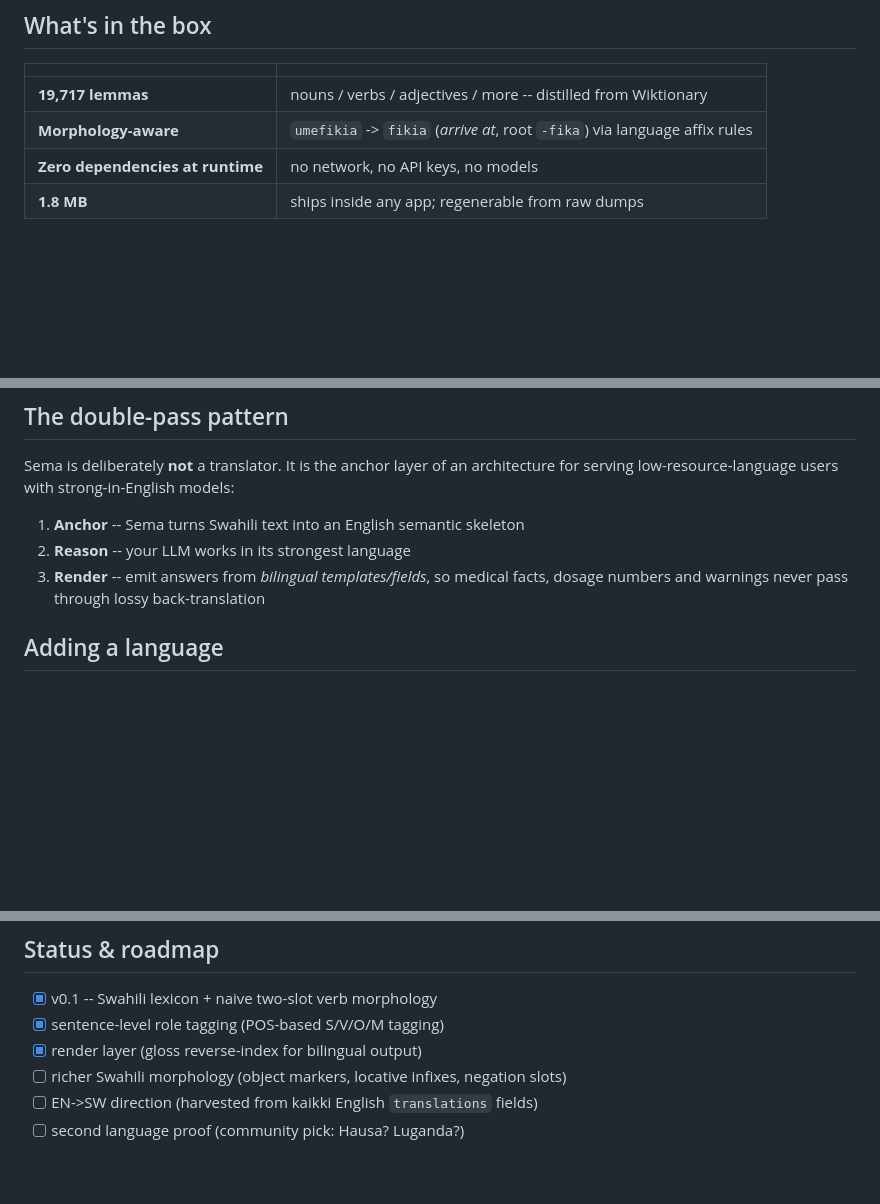
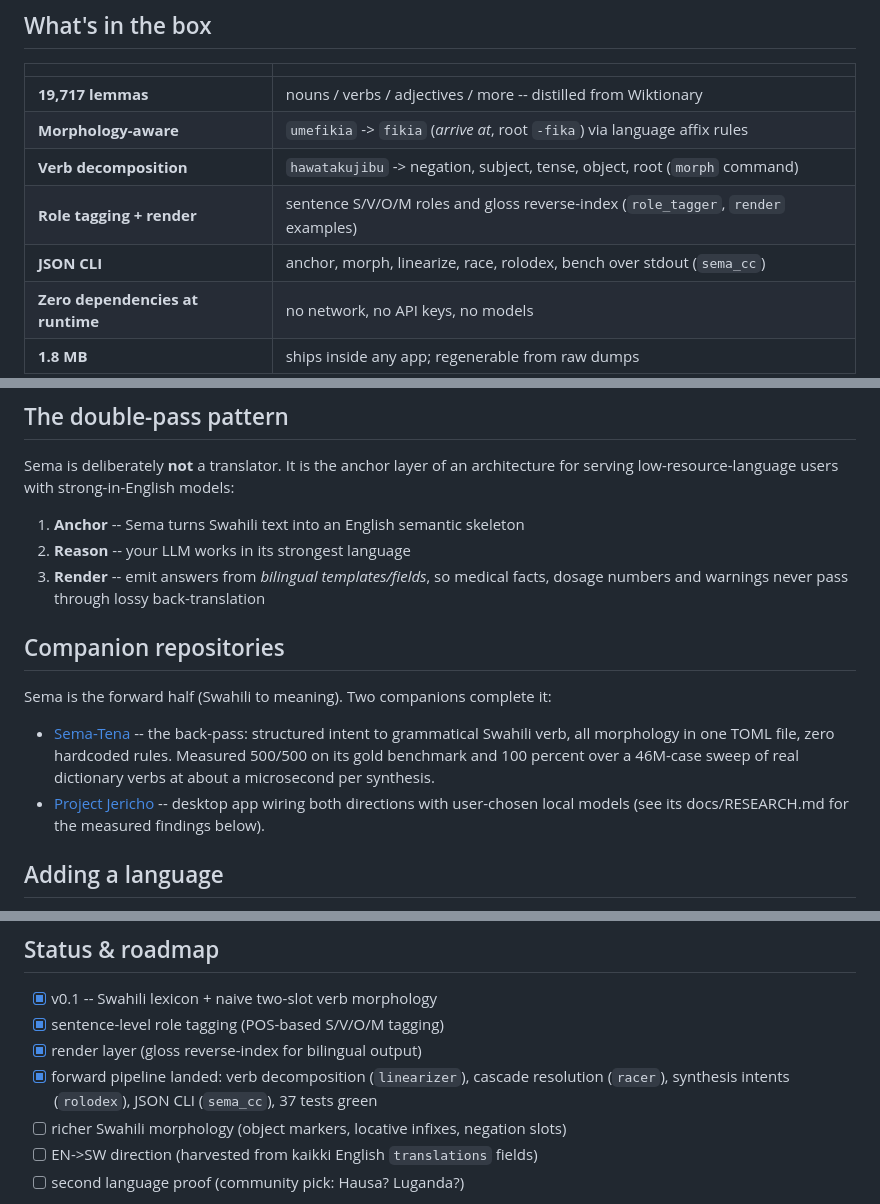
Before and after one commit to Nama-ResearchLab/Sema, a Markdown page: README.md, 3 parts joined by grey strips. Rendered like a GitHub page; blank space fills up the shorter version.

Commit message:
README: link companions, record landed pipeline

```diff
--- a/README.md
+++ b/README.md
@@ -38,6 +38,9 @@ from a 1.8 MB data file.
 |---|---|
 | **19,717 lemmas** | nouns / verbs / adjectives / more -- distilled from Wiktionary |
 | **Morphology-aware** | `umefikia` -> `fikia` (*arrive at*, root `-fika`) via language affix rules |
+| **Verb decomposition** | `hawatakujibu` -> negation, subject, tense, object, root (`morph` command) |
+| **Role tagging + render** | sentence S/V/O/M roles and gloss reverse-index (`role_tagger`, `render` examples) |
+| **JSON CLI** | anchor, morph, linearize, race, rolodex, bench over stdout (`sema_cc`) |
 | **Zero dependencies at runtime** | no network, no API keys, no models |
 | **1.8 MB** | ships inside any app; regenerable from raw dumps |
 
@@ -84,6 +87,19 @@ models:
 2. **Reason** -- your LLM works in its strongest language
 3. **Render** -- emit answers from *bilingual templates/fields*, so medical
    facts, dosage numbers and warnings never pass through lossy back-translation
+
+## Companion repositories
+
+Sema is the forward half (Swahili to meaning). Two companions complete it:
+
+- [Sema-Tena](https://github.com/Nama-ResearchLab/Sema-Tena) -- the
+  back-pass: structured intent to grammatical Swahili verb, all
+  morphology in one TOML file, zero hardcoded rules. Measured 500/500
+  on its gold benchmark and 100 percent over a 46M-case sweep of real
+  dictionary verbs at about a microsecond per synthesis.
+- [Project Jericho](https://github.com/noelchesco5/jericho) -- desktop
+  app wiring both directions with user-chosen local models (see its
+  docs/RESEARCH.md for the measured findings below).
 
 ## Adding a language
 
@@ -132,6 +148,9 @@ kaikki.org project for making low-resource language data accessible.
 - [x] v0.1 -- Swahili lexicon + naive two-slot verb morphology
 - [x] sentence-level role tagging (POS-based S/V/O/M tagging)
 - [x] render layer (gloss reverse-index for bilingual output)
+- [x] forward pipeline landed: verb decomposition (`linearizer`), cascade
+      resolution (`racer`), synthesis intents (`rolodex`), JSON CLI
+      (`sema_cc`), 37 tests green
 - [ ] richer Swahili morphology (object markers, locative infixes, negation slots)
 - [ ] EN->SW direction (harvested from kaikki English `translations` fields)
 - [ ] second language proof (community pick: Hausa? Luganda?)
```
